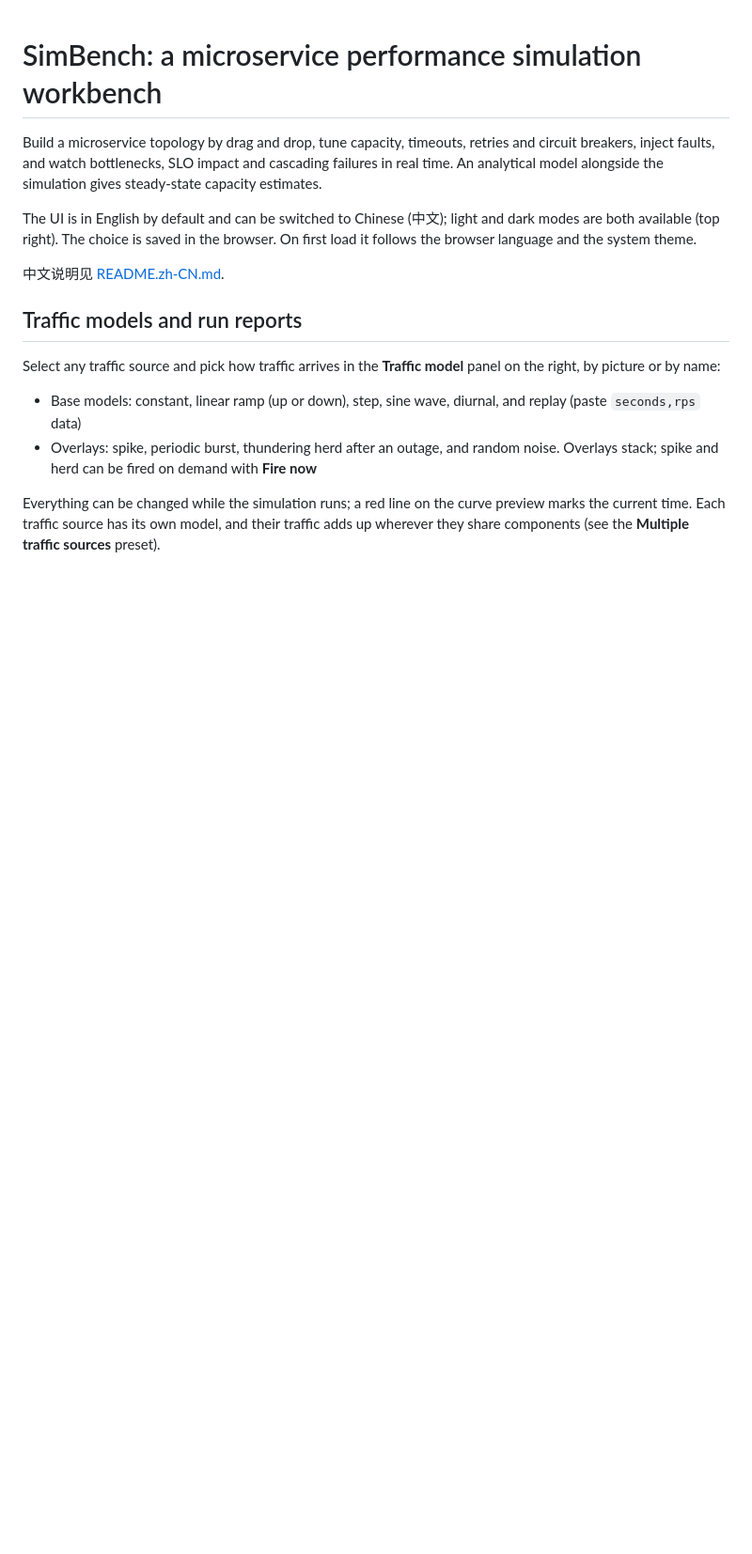
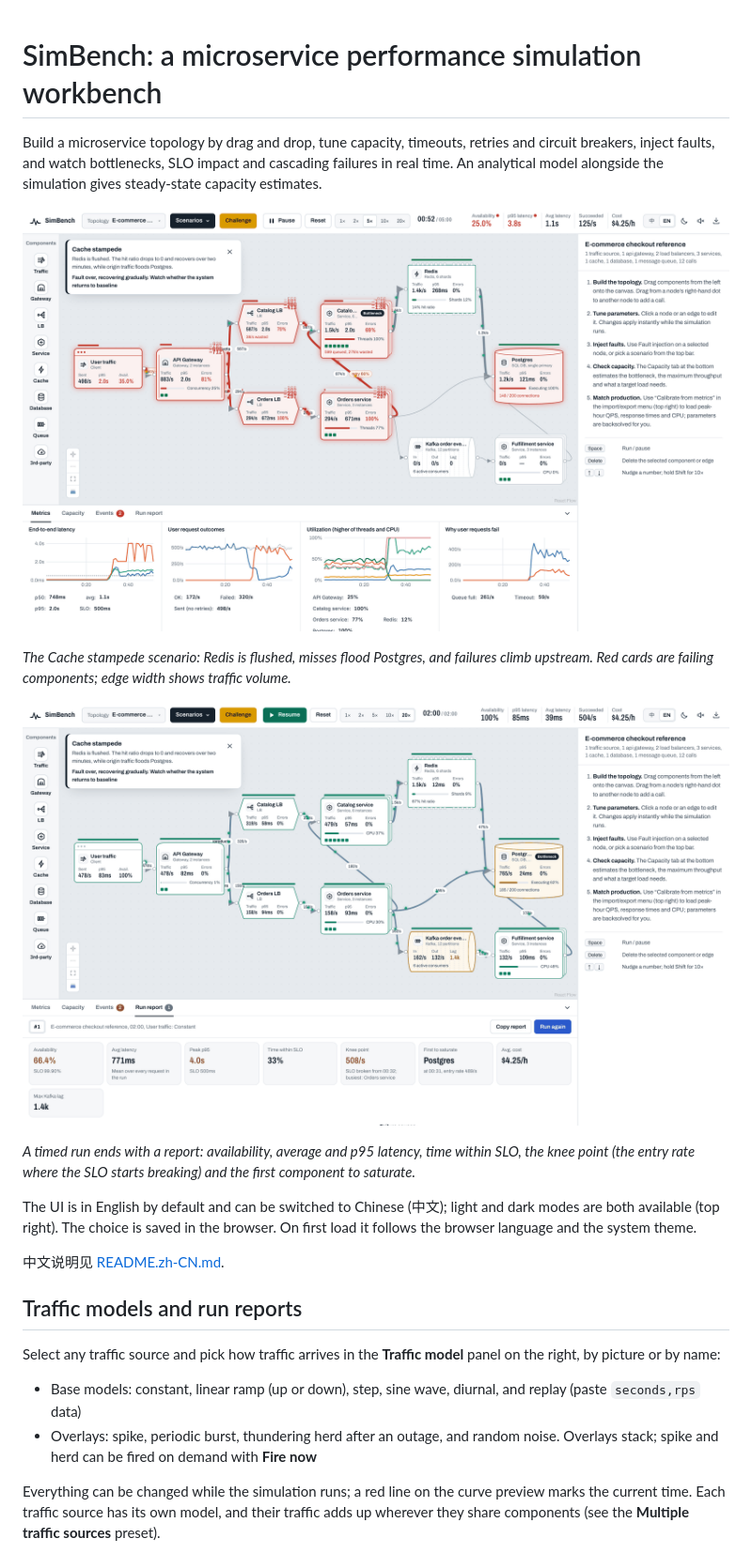
Before and after one commit to joychester/microwave, a Markdown page: README.md, the part around the change. Shown at 94% size. Rendered like a GitHub page; pictures changed too: docs/images/hero-en.png (added), docs/images/report-en.png (added); blank space fills up the shorter version.

Commit message:
add screenshot to readme

```diff
--- a/README.md
+++ b/README.md
@@ -1,6 +1,14 @@
 # SimBench: a microservice performance simulation workbench
 
 Build a microservice topology by drag and drop, tune capacity, timeouts, retries and circuit breakers, inject faults, and watch bottlenecks, SLO impact and cascading failures in real time. An analytical model alongside the simulation gives steady-state capacity estimates.
+
+![SimBench during a cache stampede: Redis is flushed, origin traffic floods Postgres, and failures spread upstream to the Catalog service and the gateway](docs/images/hero-en.png)
+
+*The Cache stampede scenario: Redis is flushed, misses flood Postgres, and failures climb upstream. Red cards are failing components; edge width shows traffic volume.*
+
+![Run report after a two-minute run: availability, average and p95 latency, time within SLO, the knee point and the first component to saturate](docs/images/report-en.png)
+
+*A timed run ends with a report: availability, average and p95 latency, time within SLO, the knee point (the entry rate where the SLO starts breaking) and the first component to saturate.*
 
 The UI is in English by default and can be switched to Chinese (中文); light and dark modes are both available (top right). The choice is saved in the browser. On first load it follows the browser language and the system theme.
 
```
Also changed, not shown: README.zh-CN.md (+8 -0 lines), docs/images/hero-zh.png (added), docs/images/report-zh.png (added).
